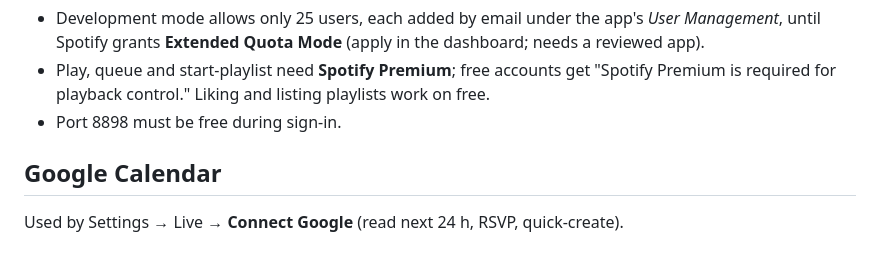
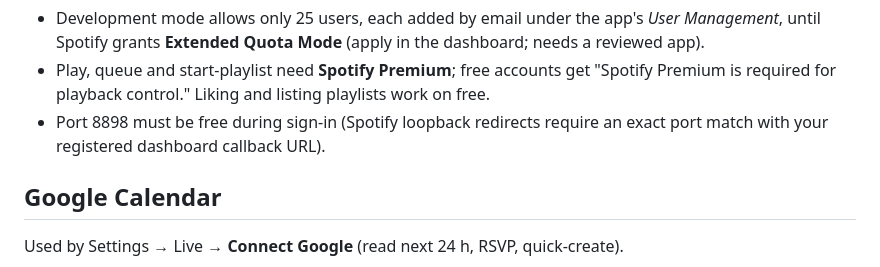
Before and after one commit to IntellectDaksh/Winsle, a Markdown page: docs/OAUTH-SETUP.md, the part around the change. GitHub-like rendering.

Commit message:
docs(oauth): clarify port matching requirement for Spotify loopback redirect
Co-authored-by: Anvir <barianaanvir2308@gmail.com>

```diff
--- a/docs/OAUTH-SETUP.md
+++ b/docs/OAUTH-SETUP.md
@@ -15,7 +15,7 @@ Scopes: `user-library-read user-library-modify user-modify-playback-state user-r
 Limits:
 - Development mode allows only 25 users, each added by email under the app's *User Management*, until Spotify grants **Extended Quota Mode** (apply in the dashboard; needs a reviewed app).
 - Play, queue and start-playlist need **Spotify Premium**; free accounts get "Spotify Premium is required for playback control." Liking and listing playlists work on free.
-- Port 8898 must be free during sign-in.
+- Port 8898 must be free during sign-in (Spotify loopback redirects require an exact port match with your registered dashboard callback URL).
 
 ## Google Calendar
 
```
